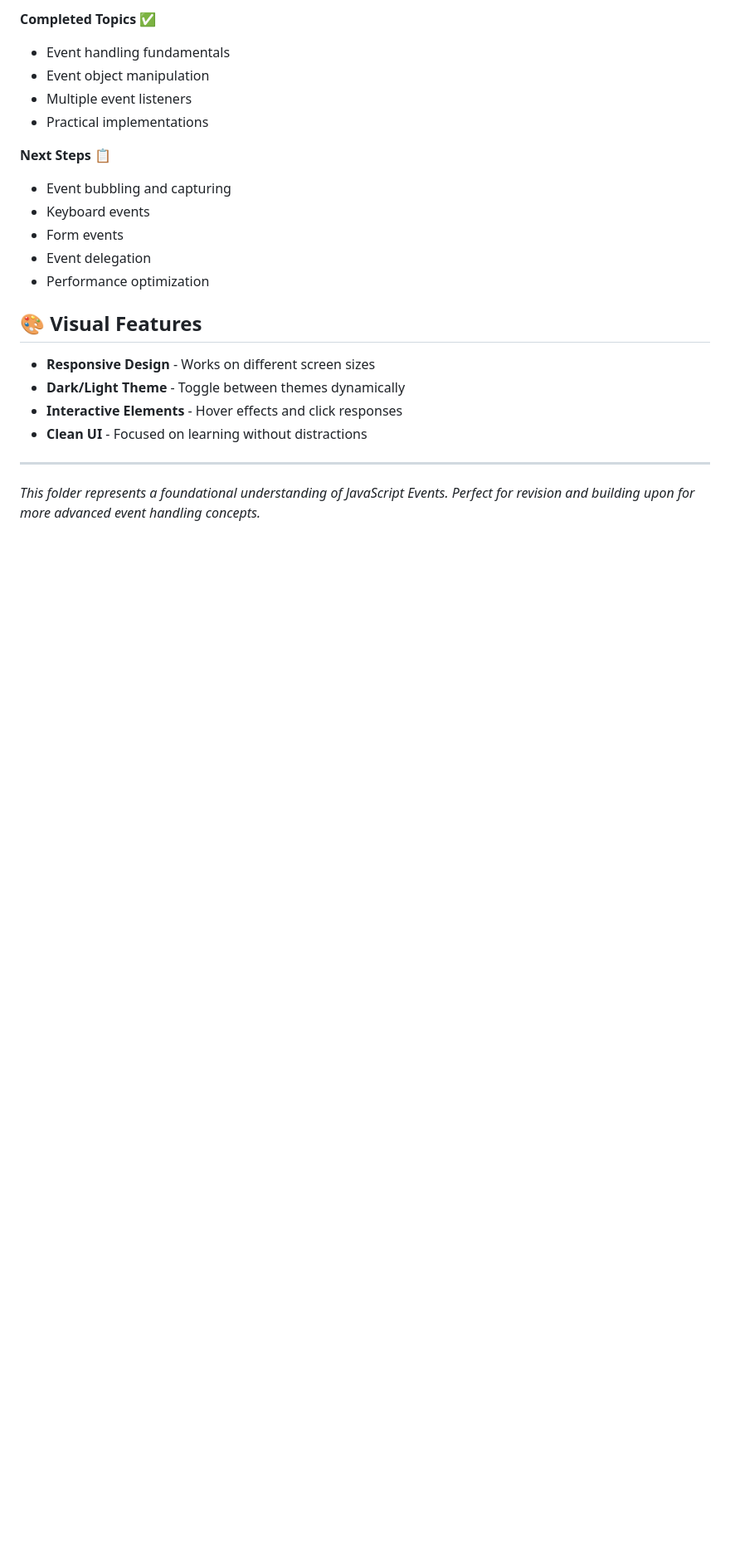
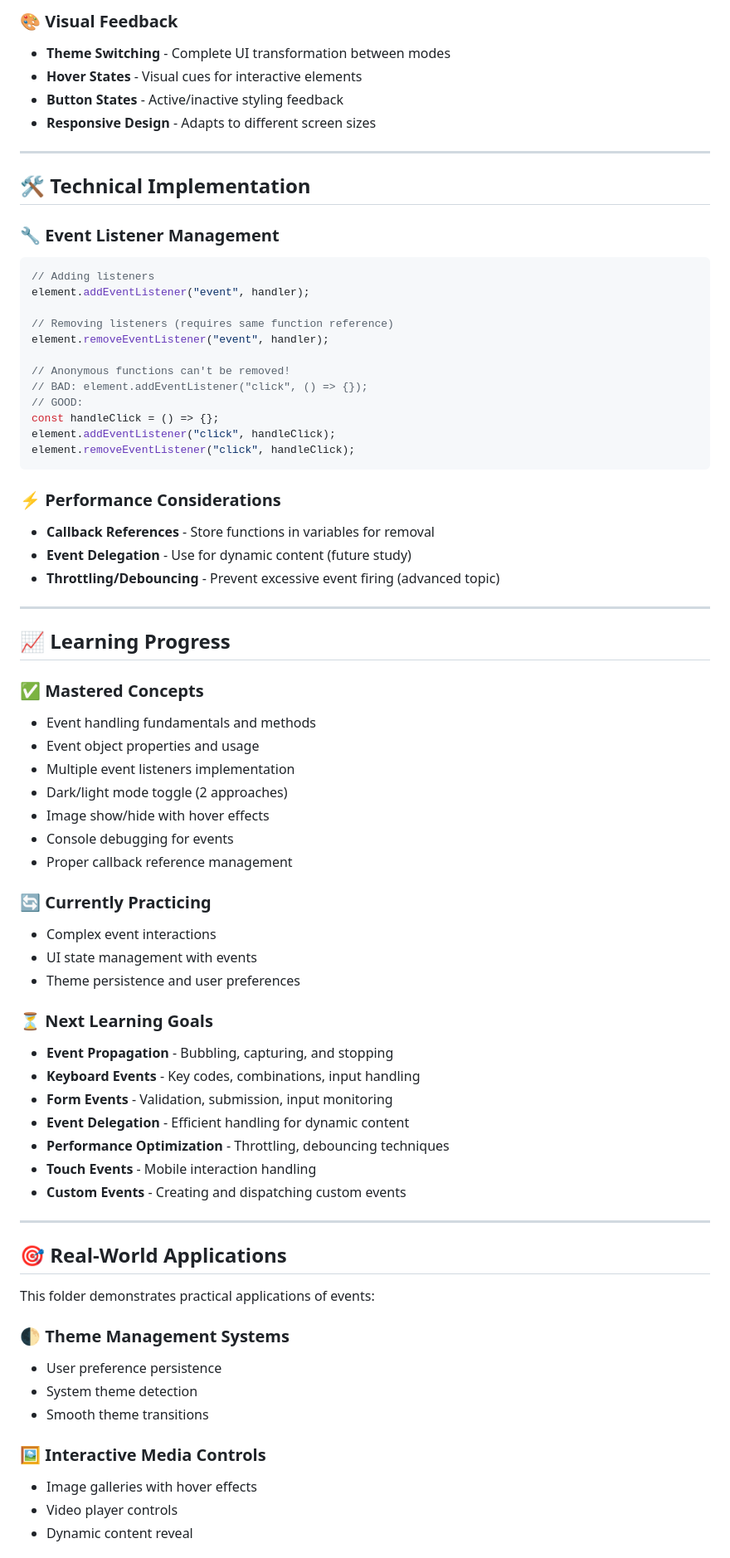
Before and after one commit to RevatiRaut998/30_Days_of_JavaScript_Leetcode, a Markdown page: PracticeJS/Events/README.md, the part around one of its changes. Shown at 83% size. GitHub-like rendering; blank space fills up the shorter version.

````diff
--- a/PracticeJS/Events/README.md
+++ b/PracticeJS/Events/README.md
@@ -92,24 +134,75 @@ toggleBtn2.addEventListener("click", () => {
 
-**Completed Topics** ✅
-- Event handling fundamentals
-- Event object manipulation
-- Multiple event listeners
-- Practical implementations
-
-**Next Steps** 📋
-- Event bubbling and capturing
-- Keyboard events
-- Form events
-- Event delegation
-- Performance optimization
-
-## 🎨 Visual Features
-
-- **Responsive Design** - Works on different screen sizes
-- **Dark/Light Theme** - Toggle between themes dynamically
-- **Interactive Elements** - Hover effects and click responses
-- **Clean UI** - Focused on learning without distractions
+### 🎨 **Visual Feedback**
+- **Theme Switching** - Complete UI transformation between modes
+- **Hover States** - Visual cues for interactive elements
+- **Button States** - Active/inactive styling feedback
+- **Responsive Design** - Adapts to different screen sizes
 
 ---
 
-*This folder represents a foundational understanding of JavaScript Events. Perfect for revision and building upon for more advanced event handling concepts.*
+## 🛠️ Technical Implementation
+
+### 🔧 **Event Listener Management**
+```javascript
+// Adding listeners
+element.addEventListener("event", handler);
+
+// Removing listeners (requires same function reference)
+element.removeEventListener("event", handler);
+
+// Anonymous functions can't be removed!
+// BAD: element.addEventListener("click", () => {});
+// GOOD:
+const handleClick = () => {};
+element.addEventListener("click", handleClick);
+element.removeEventListener("click", handleClick);
+```
+
+### ⚡ **Performance Considerations**
+- **Callback References** - Store functions in variables for removal
+- **Event Delegation** - Use for dynamic content (future study)
+- **Throttling/Debouncing** - Prevent excessive event firing (advanced topic)
+
+---
+
+## 📈 Learning Progress
+
+### ✅ **Mastered Concepts**
+- Event handling fundamentals and methods
+- Event object properties and usage
+- Multiple event listeners implementation
+- Dark/light mode toggle (2 approaches)
+- Image show/hide with hover effects
+- Console debugging for events
+- Proper callback reference management
+
+### 🔄 **Currently Practicing**
+- Complex event interactions
+- UI state management with events
+- Theme persistence and user preferences
+
+### ⏳ **Next Learning Goals**
+- **Event Propagation** - Bubbling, capturing, and stopping
+- **Keyboard Events** - Key codes, combinations, input handling
+- **Form Events** - Validation, submission, input monitoring
+- **Event Delegation** - Efficient handling for dynamic content
+- **Performance Optimization** - Throttling, debouncing techniques
+- **Touch Events** - Mobile interaction handling
+- **Custom Events** - Creating and dispatching custom events
+
+---
+
+## 🎯 Real-World Applications
+
+This folder demonstrates practical applications of events:
+
+### 🌓 **Theme Management Systems**
+- User preference persistence
+- System theme detection
+- Smooth theme transitions
+
+### 🖼️ **Interactive Media Controls**
+- Image galleries with hover effects
+- Video player controls
+- Dynamic content reveal
+
````
Also changed, not shown: other parts of PracticeJS/Events/README.md (+153 -63 lines).
